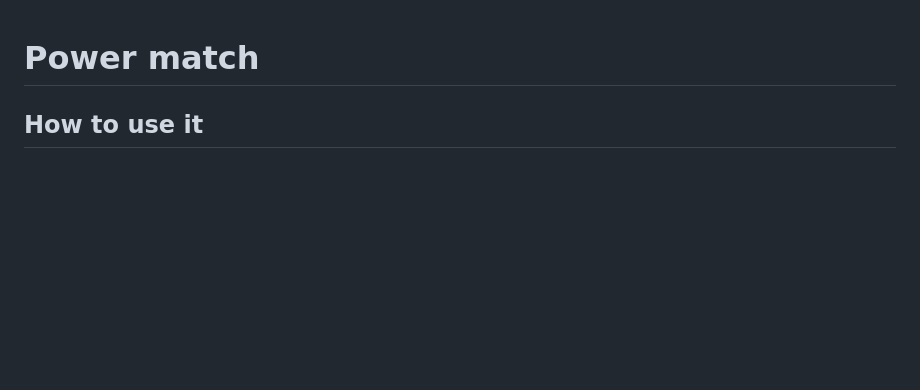
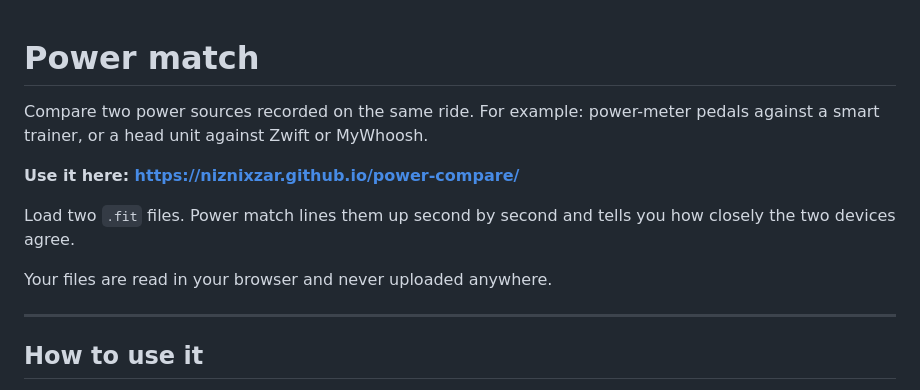
Before and after one commit to niznixzar/power-compare, a Markdown page: README.md, the part around the change. Drawn GitHub-style; blank space fills up the shorter version.

Commit message:
update readme
updated readme to show the github pages link

```diff
--- a/README.md
+++ b/README.md
@@ -1,4 +1,14 @@
 # Power match
+
+Compare two power sources recorded on the same ride. For example: power-meter pedals against a smart trainer, or a head unit against Zwift or MyWhoosh.
+
+**Use it here: [https://niznixzar.github.io/power-compare/](https://niznixzar.github.io/power-compare/)**
+
+Load two `.fit` files. Power match lines them up second by second and tells you how closely the two devices agree.
+
+Your files are read in your browser and never uploaded anywhere.
+
+---
 
 ## How to use it
 
```
